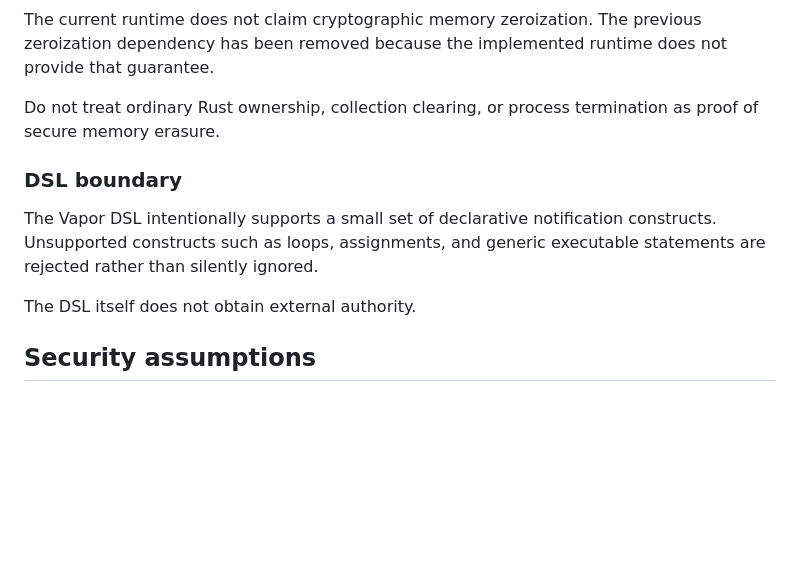
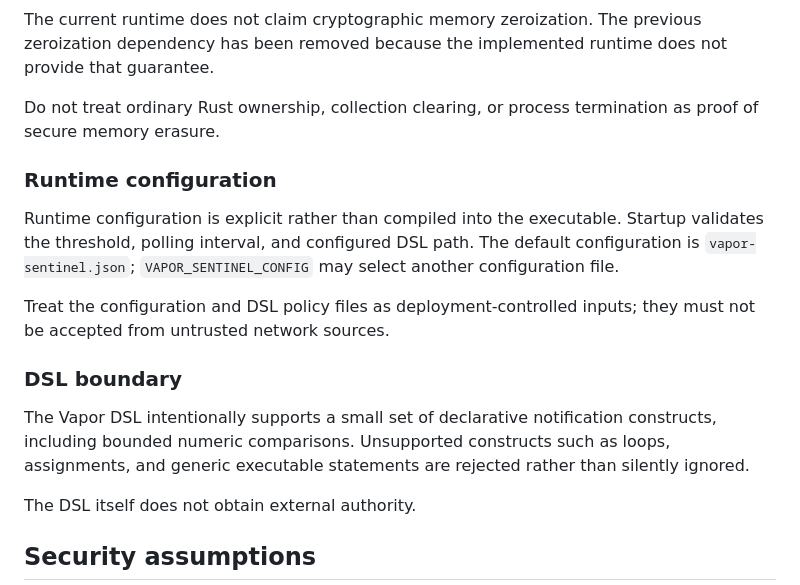
Before and after one commit to Jellyjam2/vapor-sentinel-, a Markdown page: SECURITY.md, the part around the change. Rendered like a GitHub page; blank space fills up the shorter version.

Commit message:
reconcile: SECURITY.md

```diff
--- a/SECURITY.md
+++ b/SECURITY.md
@@ -46,9 +46,15 @@ The current runtime does not claim cryptographic memory zeroization. The previou
 
 Do not treat ordinary Rust ownership, collection clearing, or process termination as proof of secure memory erasure.
 
+### Runtime configuration
+
+Runtime configuration is explicit rather than compiled into the executable. Startup validates the threshold, polling interval, and configured DSL path. The default configuration is `vapor-sentinel.json`; `VAPOR_SENTINEL_CONFIG` may select another configuration file.
+
+Treat the configuration and DSL policy files as deployment-controlled inputs; they must not be accepted from untrusted network sources.
+
 ### DSL boundary
 
-The Vapor DSL intentionally supports a small set of declarative notification constructs. Unsupported constructs such as loops, assignments, and generic executable statements are rejected rather than silently ignored.
+The Vapor DSL intentionally supports a small set of declarative notification constructs, including bounded numeric comparisons. Unsupported constructs such as loops, assignments, and generic executable statements are rejected rather than silently ignored.
 
 The DSL itself does not obtain external authority.
 
```
